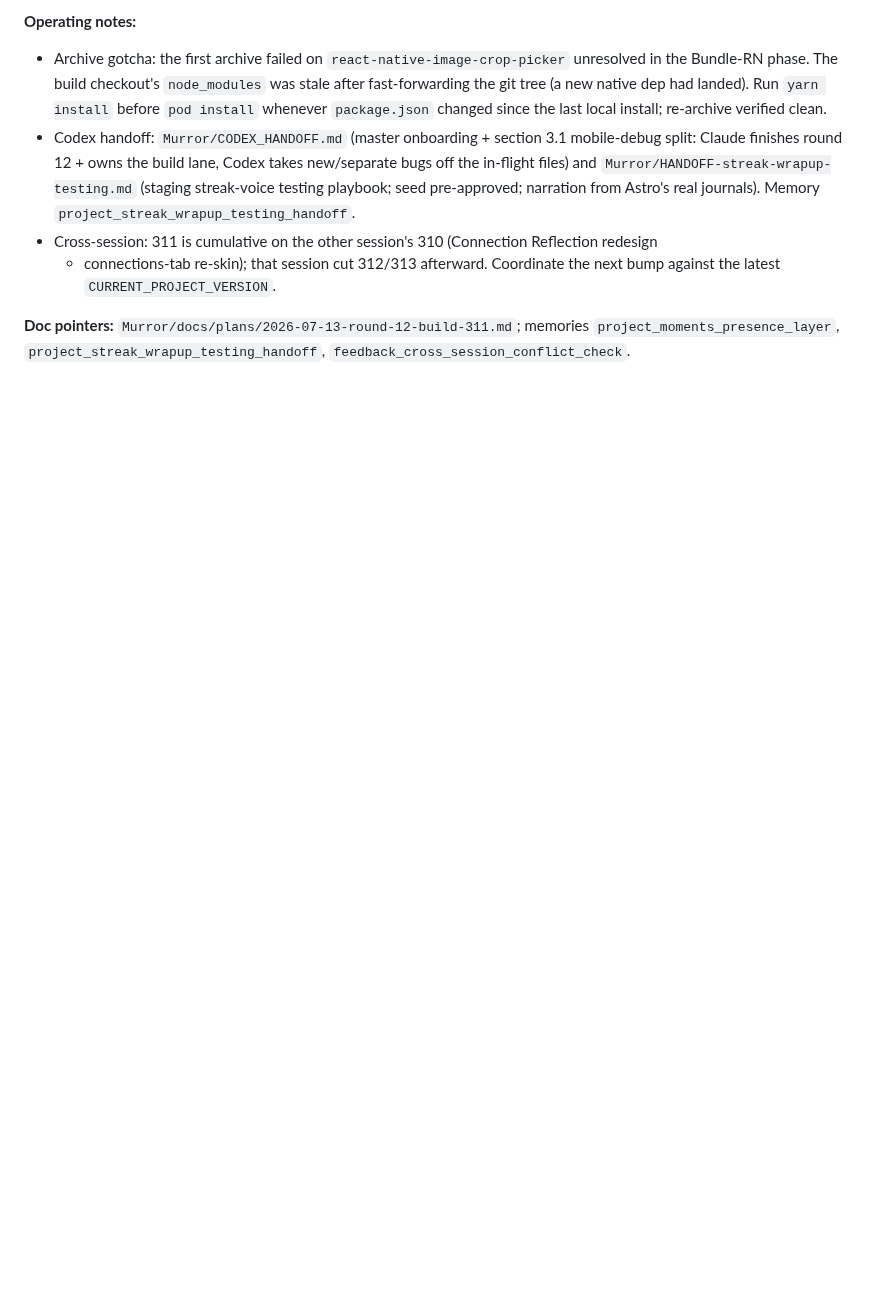
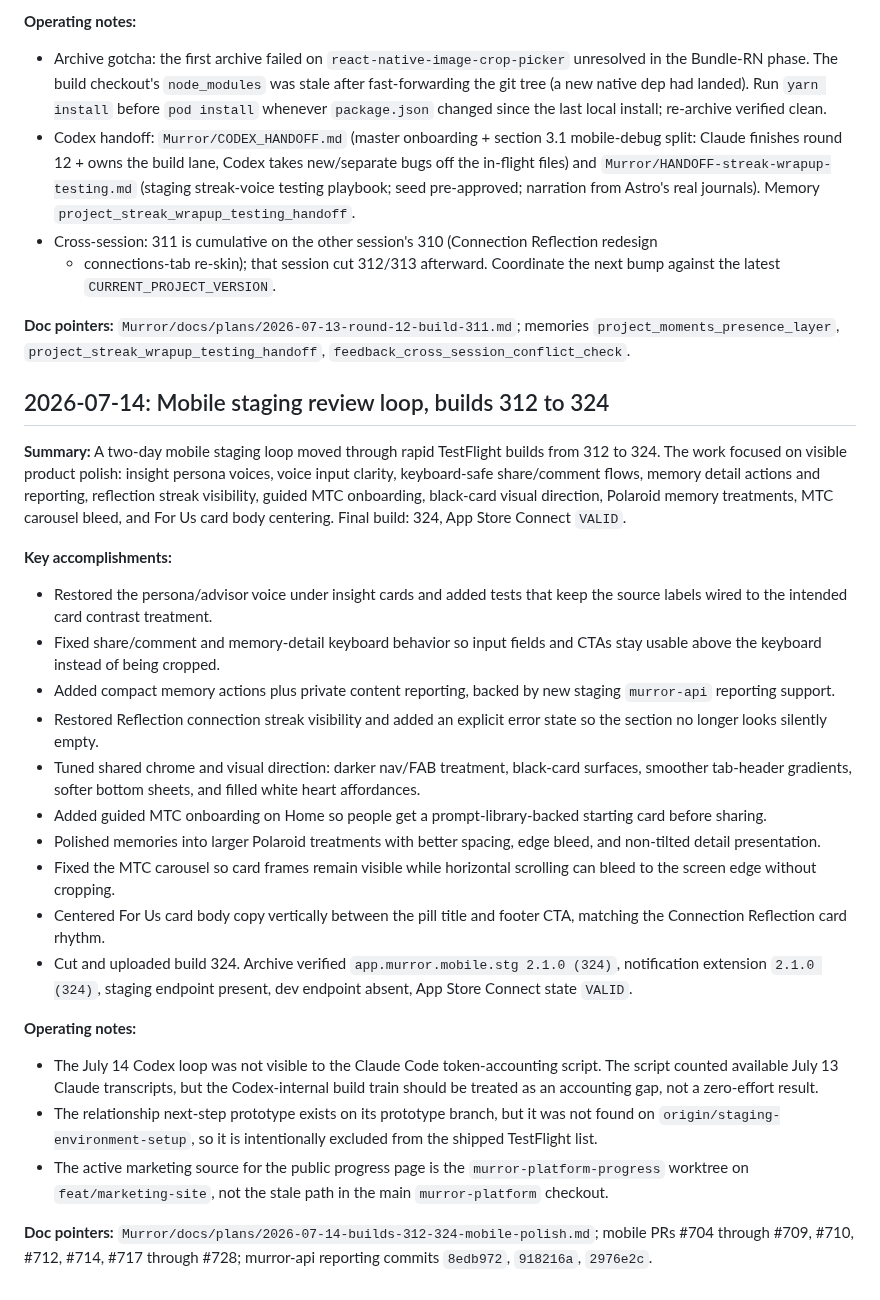
Before and after one commit to Murror/MurrorAstro, a Markdown page: PROGRESS.md, the part around the change. GitHub-like rendering; blank space fills up the shorter version.

Commit message:
docs: record builds 312 to 324 mobile polish
Co-Authored-By: Codex <codex@openai.com>

```diff
--- a/PROGRESS.md
+++ b/PROGRESS.md
@@ -549,3 +549,51 @@ handoff docs as Astro moves the streak wrap-up testing + a mobile-debug lane to
 **Doc pointers:** `Murror/docs/plans/2026-07-13-round-12-build-311.md`; memories
 `project_moments_presence_layer`, `project_streak_wrapup_testing_handoff`,
 `feedback_cross_session_conflict_check`.
+
+## 2026-07-14: Mobile staging review loop, builds 312 to 324
+
+**Summary:** A two-day mobile staging loop moved through rapid TestFlight builds from
+312 to 324. The work focused on visible product polish: insight persona voices,
+voice input clarity, keyboard-safe share/comment flows, memory detail actions and
+reporting, reflection streak visibility, guided MTC onboarding, black-card visual
+direction, Polaroid memory treatments, MTC carousel bleed, and For Us card body
+centering. Final build: 324, App Store Connect `VALID`.
+
+**Key accomplishments:**
+- Restored the persona/advisor voice under insight cards and added tests that keep
+  the source labels wired to the intended card contrast treatment.
+- Fixed share/comment and memory-detail keyboard behavior so input fields and CTAs
+  stay usable above the keyboard instead of being cropped.
+- Added compact memory actions plus private content reporting, backed by new
+  staging `murror-api` reporting support.
+- Restored Reflection connection streak visibility and added an explicit error state
+  so the section no longer looks silently empty.
+- Tuned shared chrome and visual direction: darker nav/FAB treatment, black-card
+  surfaces, smoother tab-header gradients, softer bottom sheets, and filled white
+  heart affordances.
+- Added guided MTC onboarding on Home so people get a prompt-library-backed starting
+  card before sharing.
+- Polished memories into larger Polaroid treatments with better spacing, edge bleed,
+  and non-tilted detail presentation.
+- Fixed the MTC carousel so card frames remain visible while horizontal scrolling can
+  bleed to the screen edge without cropping.
+- Centered For Us card body copy vertically between the pill title and footer CTA,
+  matching the Connection Reflection card rhythm.
+- Cut and uploaded build 324. Archive verified `app.murror.mobile.stg 2.1.0 (324)`,
+  notification extension `2.1.0 (324)`, staging endpoint present, dev endpoint absent,
+  App Store Connect state `VALID`.
+
+**Operating notes:**
+- The July 14 Codex loop was not visible to the Claude Code token-accounting script.
+  The script counted available July 13 Claude transcripts, but the Codex-internal
+  build train should be treated as an accounting gap, not a zero-effort result.
+- The relationship next-step prototype exists on its prototype branch, but it was
+  not found on `origin/staging-environment-setup`, so it is intentionally excluded
+  from the shipped TestFlight list.
+- The active marketing source for the public progress page is the
+  `murror-platform-progress` worktree on `feat/marketing-site`, not the stale path in
+  the main `murror-platform` checkout.
+
+**Doc pointers:** `Murror/docs/plans/2026-07-14-builds-312-324-mobile-polish.md`;
+mobile PRs #704 through #709, #710, #712, #714, #717 through #728; murror-api
+reporting commits `8edb972`, `918216a`, `2976e2c`.
```
Also changed, not shown: docs/plans/2026-07-14-builds-312-324-mobile-polish.md (added, +140 -0 lines).
